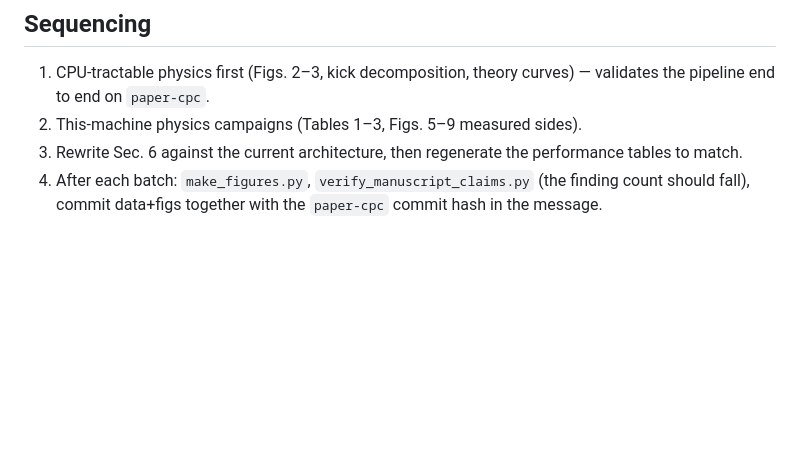
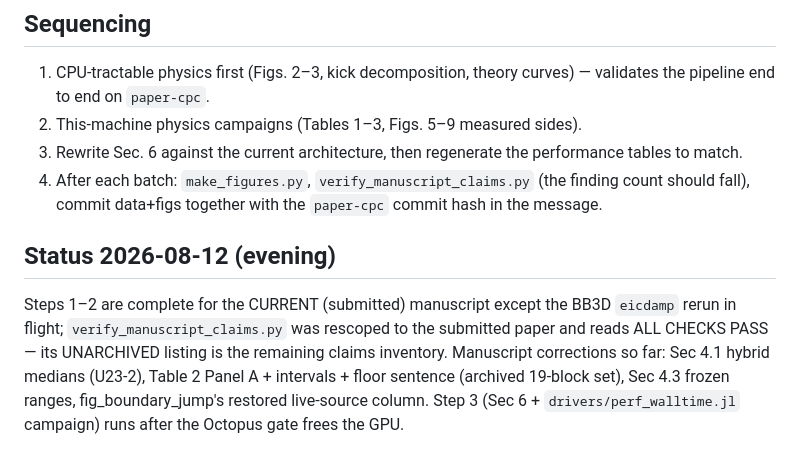
Before and after one commit to xud929/2026_octopus_cpc, a Markdown page: REGENERATION.md, the part around the change. Drawn GitHub-style; blank space fills up the shorter version.

Commit message:
Runbook status: steps 1-2 complete for submitted manuscript; verifier green
Co-Authored-By: Claude Fable 5 <noreply@anthropic.com>

```diff
--- a/REGENERATION.md
+++ b/REGENERATION.md
@@ -77,3 +77,14 @@ rests no conclusion on the remaining frozen-only files alone.
 4. After each batch: `make_figures.py`, `verify_manuscript_claims.py`
    (the finding count should fall), commit data+figs together with the
    `paper-cpc` commit hash in the message.
+
+## Status 2026-08-12 (evening)
+
+Steps 1–2 are complete for the CURRENT (submitted) manuscript except the
+BB3D `eicdamp` rerun in flight; `verify_manuscript_claims.py` was rescoped
+to the submitted paper and reads ALL CHECKS PASS — its UNARCHIVED listing
+is the remaining claims inventory. Manuscript corrections so far: Sec 4.1
+hybrid medians (U23-2), Table 2 Panel A + intervals + floor sentence
+(archived 19-block set), Sec 4.3 frozen ranges, fig_boundary_jump's
+restored live-source column. Step 3 (Sec 6 + `drivers/perf_walltime.jl`
+campaign) runs after the Octopus gate frees the GPU.
```
